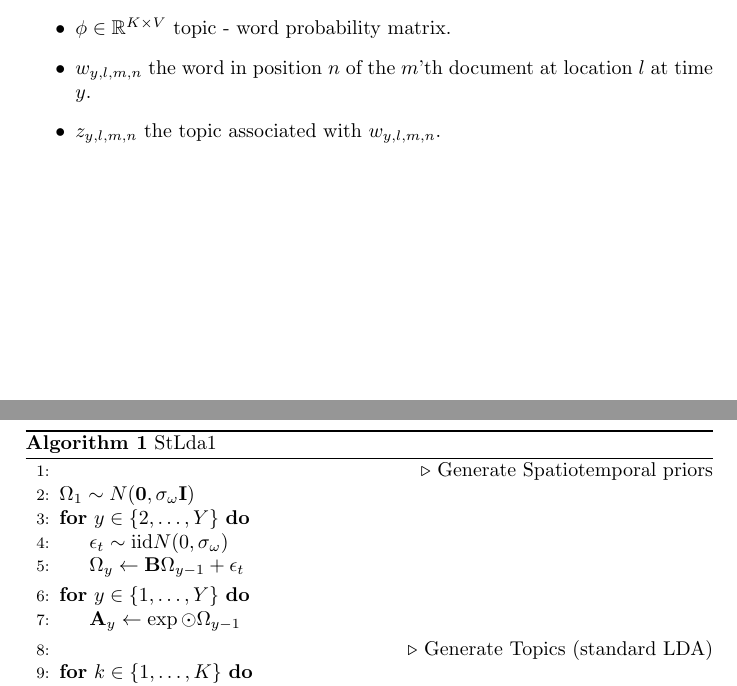
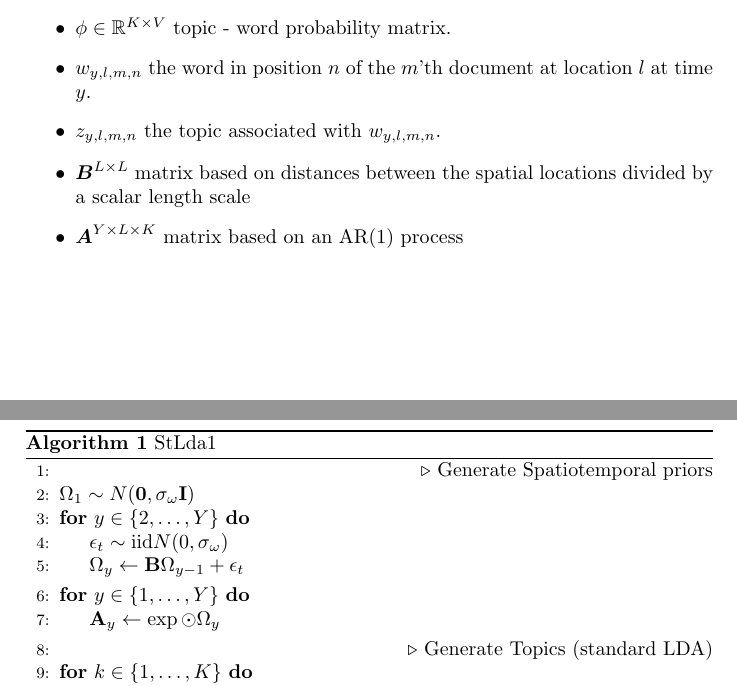
Before and after one commit to VT-ATD/Modeling, a LaTeX document (docs/models/gen_models.tex): two parts of pages 1 and 2 of 2, joined at a grey line, cut so that both start at the same text. Compiled offline with pdfLaTeX.

Commit message:
Update tex, add desc for A and B

```diff
--- a/docs/models/gen_models.tex
+++ b/docs/models/gen_models.tex
@@ -45,6 +45,8 @@ Parameters:
     \item $\phi \in \mathbb{R}^{K\times V}$ topic - word probability matrix.
     \item $w_{y,l,m,n}$ the word in position $n$ of the $m$'th document at location $l$ at time $y$.
     \item $z_{y,l,m,n}$ the topic associated with $w_{y,l,m,n}$.
+    \item $\boldsymbol{B}^{L \times L}$ matrix based on distances between the spatial locations divided by a scalar length scale
+    \item $\boldsymbol{A}^{Y \times L \times K}$ matrix based on an AR(1) process
 \end{itemize}
 
 \begin{algorithm}
@@ -59,7 +61,7 @@ Parameters:
       \EndFor
 
     \For{$y \in \{1, \ldots, Y\}$}
-    \State $\mathbf{A}_{y} \gets \exp \odot \Omega_{y-1}$
+    \State $\mathbf{A}_{y} \gets \exp \odot \Omega_{y}$
       \EndFor
 
       \State \Comment{Generate Topics (standard LDA)}
```
